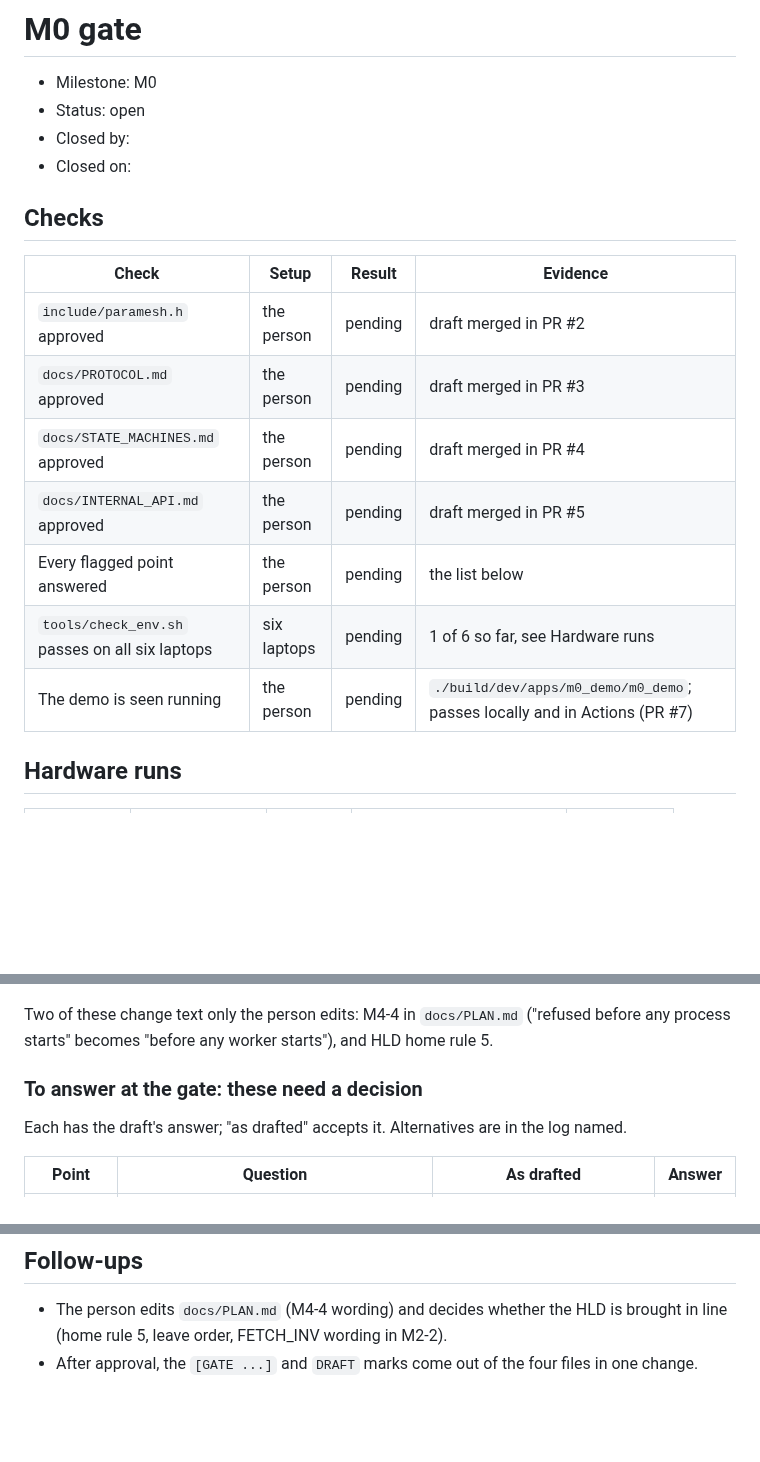
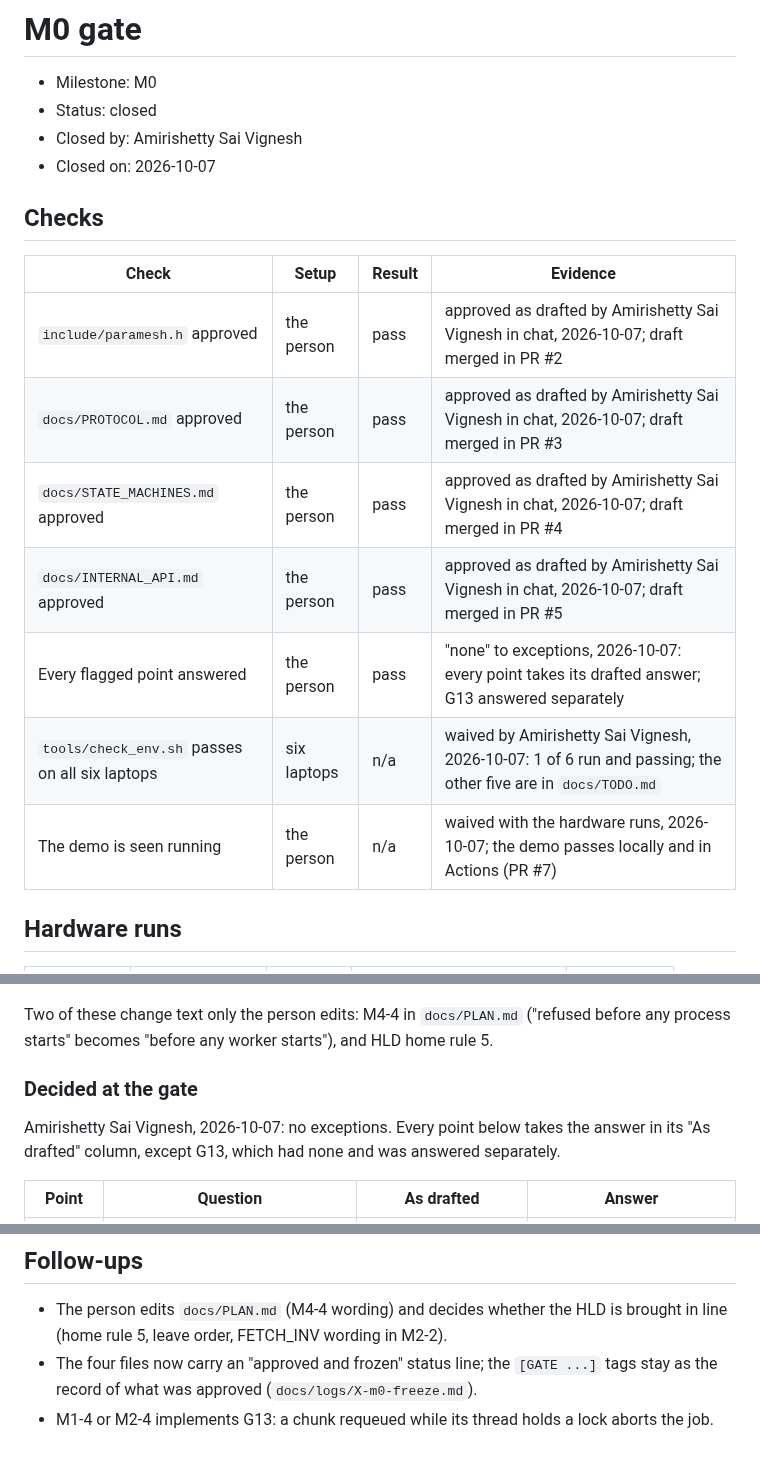
Before and after one commit to Group21-Computer-Networks/Paramesh, a Markdown page: docs/logs/M0-gate.md, 3 parts joined by grey strips. GitHub-like rendering; blank space fills up the shorter version.

Commit message:
M0 gate: closed by Amirishetty Sai Vignesh on 2026-10-07
Co-Authored-By: Claude Opus 5.5 <noreply@anthropic.com>

```diff
--- a/docs/logs/M0-gate.md
+++ b/docs/logs/M0-gate.md
@@ -1,9 +1,9 @@
 # M0 gate
 
 - Milestone: M0
-- Status: open
-- Closed by:
-- Closed on:
+- Status: closed
+- Closed by: Amirishetty Sai Vignesh
+- Closed on: 2026-10-07
 
 <!--
 Only the person closes a gate. An agent may prepare this file and fill in checks it ran,
@@ -20,13 +20,13 @@ The plan's gate text:
 
 | Check | Setup | Result | Evidence |
 | --- | --- | --- | --- |
-| `include/paramesh.h` approved | the person | pending | draft merged in PR #2 |
-| `docs/PROTOCOL.md` approved | the person | pending | draft merged in PR #3 |
-| `docs/STATE_MACHINES.md` approved | the person | pending | draft merged in PR #4 |
-| `docs/INTERNAL_API.md` approved | the person | pending | draft merged in PR #5 |
-| Every flagged point answered | the person | pending | the list below |
-| `tools/check_env.sh` passes on all six laptops | six laptops | pending | 1 of 6 so far, see Hardware runs |
-| The demo is seen running | the person | pending | `./build/dev/apps/m0_demo/m0_demo`; passes locally and in Actions (PR #7) |
+| `include/paramesh.h` approved | the person | pass | approved as drafted by Amirishetty Sai Vignesh in chat, 2026-10-07; draft merged in PR #2 |
+| `docs/PROTOCOL.md` approved | the person | pass | approved as drafted by Amirishetty Sai Vignesh in chat, 2026-10-07; draft merged in PR #3 |
+| `docs/STATE_MACHINES.md` approved | the person | pass | approved as drafted by Amirishetty Sai Vignesh in chat, 2026-10-07; draft merged in PR #4 |
+| `docs/INTERNAL_API.md` approved | the person | pass | approved as drafted by Amirishetty Sai Vignesh in chat, 2026-10-07; draft merged in PR #5 |
+| Every flagged point answered | the person | pass | "none" to exceptions, 2026-10-07: every point takes its drafted answer; G13 answered separately |
+| `tools/check_env.sh` passes on all six laptops | six laptops | n/a | waived by Amirishetty Sai Vignesh, 2026-10-07: 1 of 6 run and passing; the other five are in `docs/TODO.md` |
+| The demo is seen running | the person | n/a | waived with the hardware runs, 2026-10-07; the demo passes locally and in Actions (PR #7) |
 
 ## Hardware runs
 
@@ -58,9 +58,10 @@ The plan's gate text:
 Two of these change text only the person edits: M4-4 in `docs/PLAN.md` ("refused before any
 process starts" becomes "before any worker starts"), and HLD home rule 5.
 
-### To answer at the gate: these need a decision
+### Decided at the gate
 
-Each has the draft's answer; "as drafted" accepts it. Alternatives are in the log named.
+Amirishetty Sai Vignesh, 2026-10-07: no exceptions. Every point below takes the answer in its "As drafted"
+column, except G13, which had none and was answered separately.
 
 | Point | Question | As drafted | Answer |
 | --- | --- | --- | --- |
@@ -113,4 +114,6 @@ Still open #16 (starting balance of a new peer) is already in `docs/TODO.md`.
 
 - The person edits `docs/PLAN.md` (M4-4 wording) and decides whether the HLD is brought in
   line (home rule 5, leave order, FETCH_INV wording in M2-2).
-- After approval, the `[GATE ...]` and `DRAFT` marks come out of the four files in one change.
+- The four files now carry an "approved and frozen" status line; the `[GATE ...]` tags stay as
+  the record of what was approved (`docs/logs/X-m0-freeze.md`).
+- M1-4 or M2-4 implements G13: a chunk requeued while its thread holds a lock aborts the job.
```
Also changed, not shown: other parts of docs/logs/M0-gate.md (+2 -2 lines).
